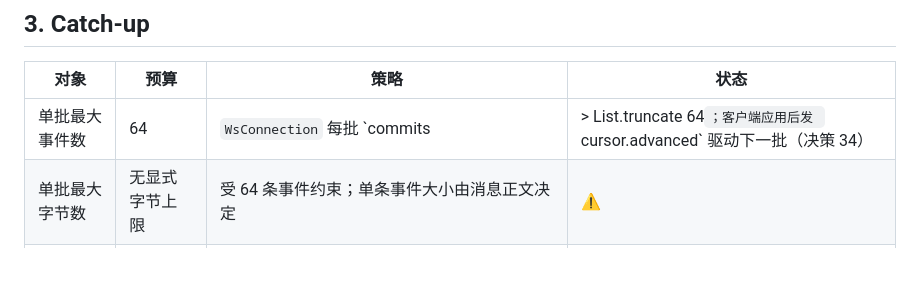
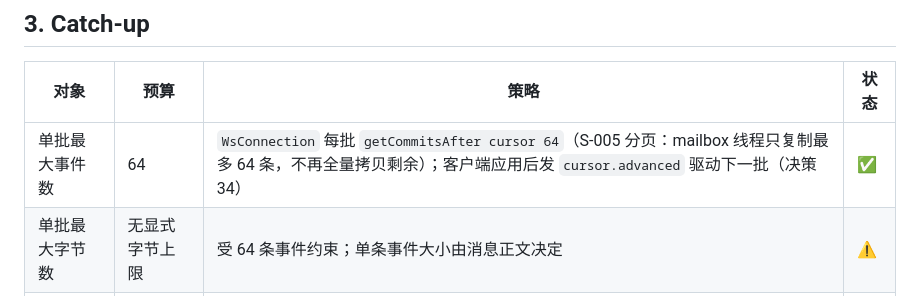
Before and after one commit to PamelaSprin47685ghall/wanxiang, a Markdown page: docs/contracts/resource-budgets.md, the part around the change. Drawn GitHub-style; blank space fills up the shorter version.

Commit message:
docs: §3 catch-up 单批描述同步 S-005 分页实现
问题：
- S-005 后 WsConnection 每批 getCommitsAfter cursor 64（mailbox 线程只复制
  64 条），但 resource-budgets.md §3 仍写「commits |> List.truncate 64」
  （旧实现：先全量拷贝剩余再截取）。

旧行为：
- 文档描述与实现脱节（§3 单批最大事件数策略行）。

新行为：
- §3 更新为分页实现描述，与 S-005 一致。

外部契约是否变化：否。
数据格式是否变化：否。
是否支持回滚：是。
验证：Release 0 warning、format + tag 门禁过（697 非 UI + 360 UI 已在前述
      提交验证）。

```diff
--- a/docs/contracts/resource-budgets.md
+++ b/docs/contracts/resource-budgets.md
@@ -34,7 +34,7 @@
 
 | 对象 | 预算 | 策略 | 状态 |
 |---|---|---|---|
-| 单批最大事件数 | 64 | `WsConnection` 每批 `commits |> List.truncate 64`；客户端应用后发 `cursor.advanced` 驱动下一批（决策 34） | ✅ |
+| 单批最大事件数 | 64 | `WsConnection` 每批 `getCommitsAfter cursor 64`（S-005 分页：mailbox 线程只复制最多 64 条，不再全量拷贝剩余）；客户端应用后发 `cursor.advanced` 驱动下一批（决策 34） | ✅ |
 | 单批最大字节数 | 无显式字节上限 | 受 64 条事件约束；单条事件大小由消息正文决定 | ⚠️ |
 | 会话快照消息上限 | 200 | `snapshotMessageLimit = 200`；超出进入慢客户端分批 catch-up（决策 32-34） | ✅ |
 
```
